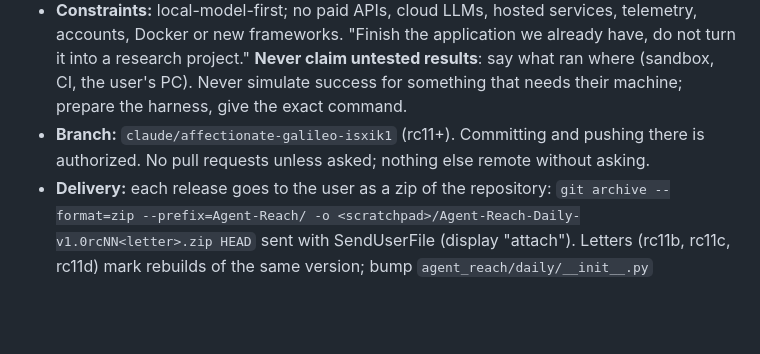
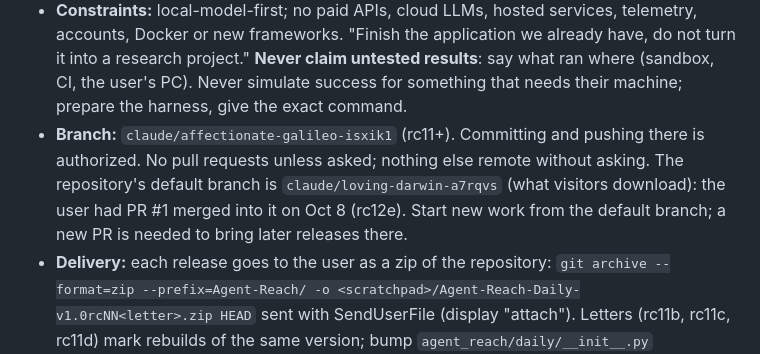
Before and after one commit to timeitself1-cpu/Agent-Reach-Daily-Edition, a Markdown page: CLAUDE.md, the part around the change. GitHub-like rendering; blank space fills up the shorter version.

Commit message:
CLAUDE.md: rc12e is on the default branch
PR #1 was merged into claude/loving-darwin-a7rqvs, the branch visitors
download from the website's links. Later releases need a new pull request.

Co-Authored-By: Claude Opus 5.5 <noreply@anthropic.com>
Claude-Session: https://claude.ai/code/session_014nm4ibNQy9ReukKZJFMXST

```diff
--- a/CLAUDE.md
+++ b/CLAUDE.md
@@ -42,7 +42,9 @@ category sections), a grounded "why it matters" pass, an HTML export and a spoke
   project." **Never claim untested results**: say what ran where (sandbox, CI, the user's PC). Never
   simulate success for something that needs their machine; prepare the harness, give the exact command.
 - **Branch:** `claude/affectionate-galileo-isxik1` (rc11+). Committing and pushing there is authorized.
-  No pull requests unless asked; nothing else remote without asking.
+  No pull requests unless asked; nothing else remote without asking. The repository's default branch is
+  `claude/loving-darwin-a7rqvs` (what visitors download): the user had PR #1 merged into it on Oct 8 (rc12e).
+  Start new work from the default branch; a new PR is needed to bring later releases there.
 - **Delivery:** each release goes to the user as a zip of the repository:
   `git archive --format=zip --prefix=Agent-Reach/ -o <scratchpad>/Agent-Reach-Daily-v1.0rcNN<letter>.zip HEAD`
   sent with SendUserFile (display "attach"). Letters (rc11b, rc11c, rc11d) mark rebuilds of the same
```
